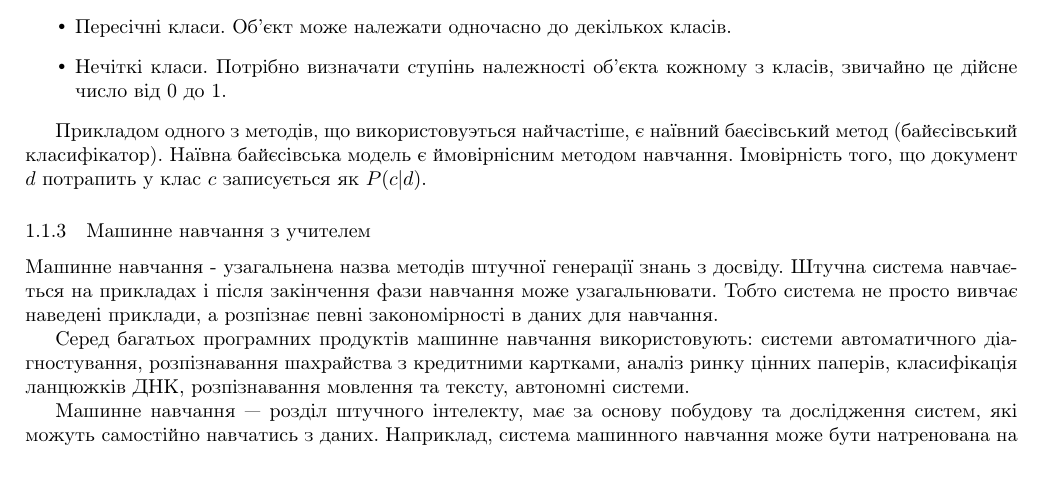
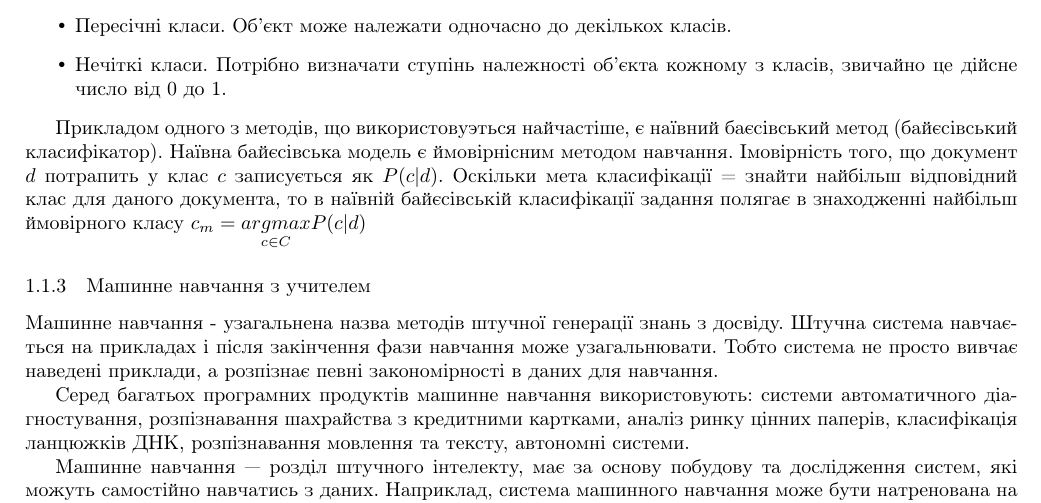
Before and after one commit to bmwant/bluewater, a LaTeX paper (document.tex, which reads tex/part1_theory.tex): part of page 4 of 21, cut so that both start at the same text, the shorter picture padded with empty space. Compiled offline with pdfLaTeX.

Commit message:
Add Bayes formula

```diff
--- a/tex/part1_theory.tex
+++ b/tex/part1_theory.tex
@@ -44,7 +44,7 @@
 	\item Нечіткі класи. Потрібно визначати ступінь належності об'єкта кожному з класів, звичайно це дійсне число від 0 до 1.
 \end{itemize}
 
-Прикладом одного з методів, що використовуэться найчастіше, є наївний баєсівський метод (байєсівський класифікатор). Наївна байєсівська модель є ймовірнісним методом навчання. Імовірність того, що документ $d$ потрапить у клас $c$ записується як $P(c|d)$.
+Прикладом одного з методів, що використовуэться найчастіше, є наївний баєсівський метод (байєсівський класифікатор). Наївна байєсівська модель є ймовірнісним методом навчання. Імовірність того, що документ $d$ потрапить у клас $c$ записується як $P(c|d)$. Оскільки мета класифікації = знайти найбільш відповідний клас для даного документа, то в наївній байєсівській класифікації задання полягає в знаходженні найбільш ймовірного класу $c_{m} = \underset{c \in C}{argmax} P(c|d)$
 
 \subsubsection{Машинне навчання з учителем}
 Машинне навчання - узагальнена назва методів штучної генерації знань з досвіду. Штучна система навчається на прикладах і після закінчення фази навчання може узагальнювати. Тобто система не просто вивчає наведені приклади, а розпізнає певні закономірності в даних для навчання.
```
Also changed, not shown: README.md, dist/document.pdf.
